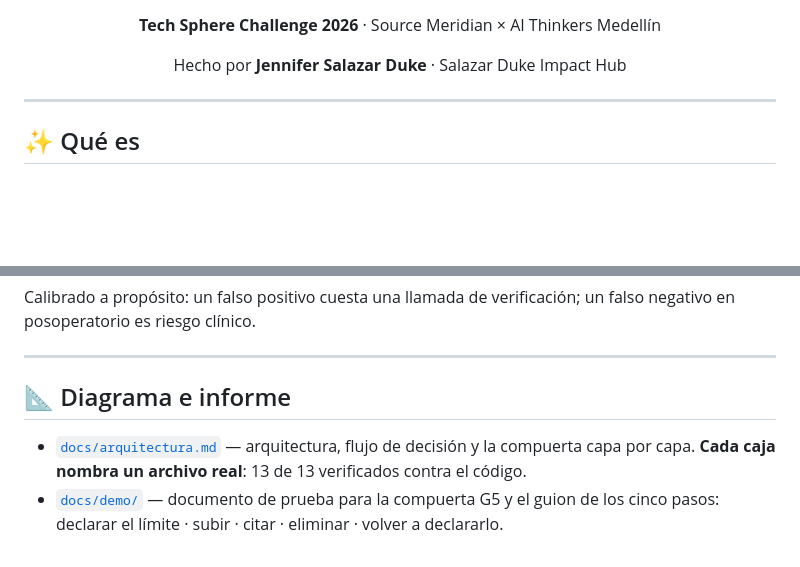
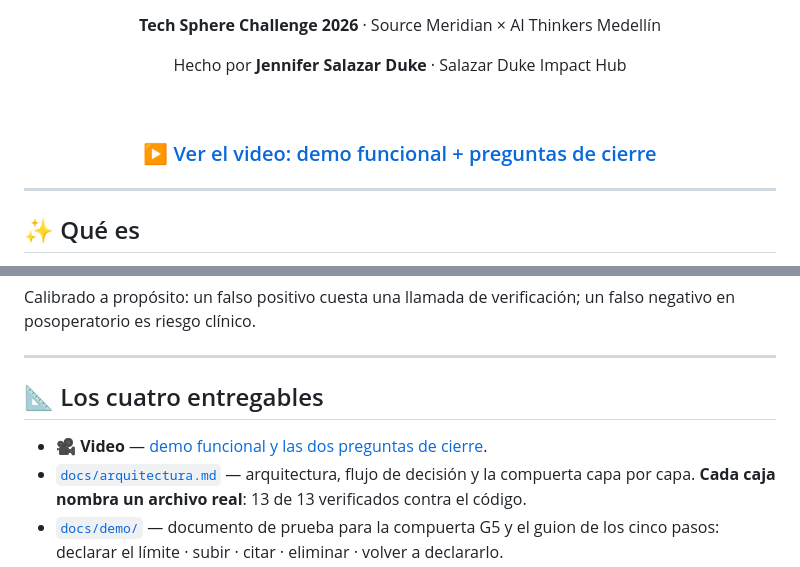
Before and after one commit to SalazarDukeImpactHub/centinela, a Markdown page: README.md, 2 parts joined by grey strips. Rendered like a GitHub page; blank space fills up the shorter version.

Commit message:
docs: enlazar el video de la entrega (entregable 04)
Se agrega el enlace al video en dos lugares del README: un botón visible bajo el
encabezado —lo primero que ve quien abre el repo— y en la sección de
entregables, que ahora los reúne a los cuatro: video, diagrama, guion de la demo
G5 e informe final.

```diff
--- a/README.md
+++ b/README.md
@@ -22,6 +22,10 @@
 **Tech Sphere Challenge 2026** · Source Meridian × AI Thinkers Medellín
 
 Hecho por **Jennifer Salazar Duke** · Salazar Duke Impact Hub
+
+<br />
+
+### ▶️ [Ver el video: demo funcional + preguntas de cierre](https://youtu.be/L5bIe14duvo)
 
 </div>
 
@@ -263,8 +267,9 @@ falso negativo en posoperatorio es riesgo clínico.
 
 ---
 
-## 📐 Diagrama e informe
+## 📐 Los cuatro entregables
 
+- **🎥 Video** — [demo funcional y las dos preguntas de cierre](https://youtu.be/L5bIe14duvo).
 - [`docs/arquitectura.md`](docs/arquitectura.md) — arquitectura, flujo de
   decisión y la compuerta capa por capa. **Cada caja nombra un archivo real**:
   13 de 13 verificados contra el código.
```
